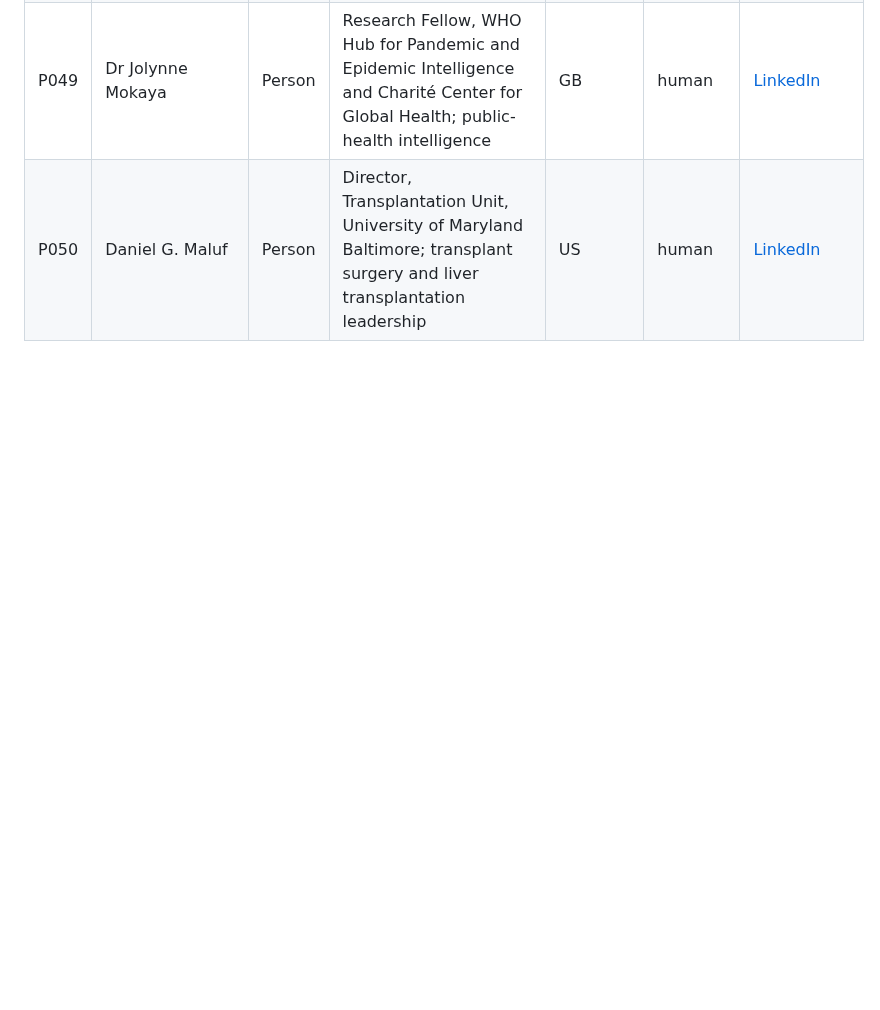
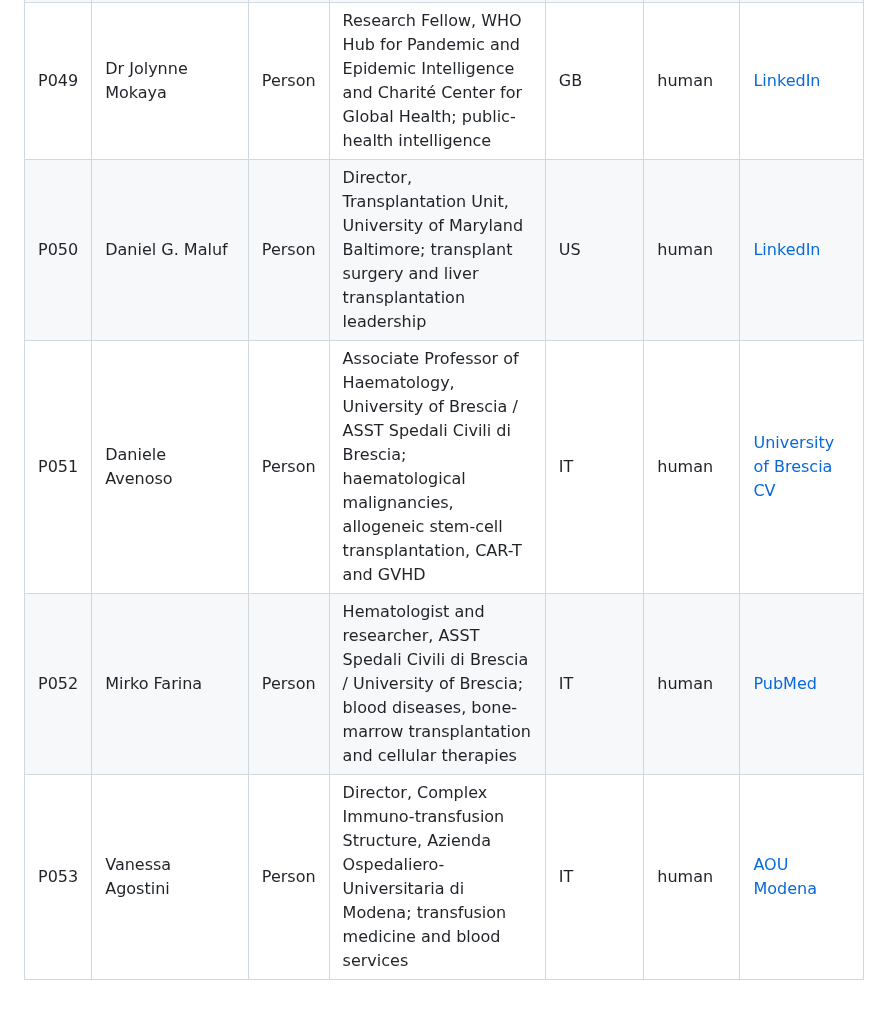
Before and after one commit to ArchilJali/Important-Contact, a Markdown page: human-medicine/CONTACTS.md, the part around the change. Rendered like a GitHub page; blank space fills up the shorter version.

Commit message:
Add verified hematology and transfusion contacts

```diff
--- a/human-medicine/CONTACTS.md
+++ b/human-medicine/CONTACTS.md
@@ -54,3 +54,6 @@ This list contains verified human-medical contacts separated from the Veterinary
 | P048 | Mary-Ann Etiebet, MD, MBA | Person | President and CEO, Vital Strategies; public-health systems and global health strategy | US | human | [LinkedIn](https://www.linkedin.com/in/maryann-etiebet-md/) |
 | P049 | Dr Jolynne Mokaya | Person | Research Fellow, WHO Hub for Pandemic and Epidemic Intelligence and Charité Center for Global Health; public-health intelligence | GB | human | [LinkedIn](https://www.linkedin.com/in/jolynne-mokaya/) |
 | P050 | Daniel G. Maluf | Person | Director, Transplantation Unit, University of Maryland Baltimore; transplant surgery and liver transplantation leadership | US | human | [LinkedIn](https://www.linkedin.com/in/daniel-g-maluf-1111bb9a/) |
+| P051 | Daniele Avenoso | Person | Associate Professor of Haematology, University of Brescia / ASST Spedali Civili di Brescia; haematological malignancies, allogeneic stem-cell transplantation, CAR-T and GVHD | IT | human | [University of Brescia CV](https://www.unibs.it/sites/default/files/ugov_cvfiles/cv/ugov_cvpersona_en_000239659.pdf) |
+| P052 | Mirko Farina | Person | Hematologist and researcher, ASST Spedali Civili di Brescia / University of Brescia; blood diseases, bone-marrow transplantation and cellular therapies | IT | human | [PubMed](https://pubmed.ncbi.nlm.nih.gov/41508112/) |
+| P053 | Vanessa Agostini | Person | Director, Complex Immuno-transfusion Structure, Azienda Ospedaliero-Universitaria di Modena; transfusion medicine and blood services | IT | human | [AOU Modena](https://www.aou.mo.it/Immuno-trasfusionale) |
```
